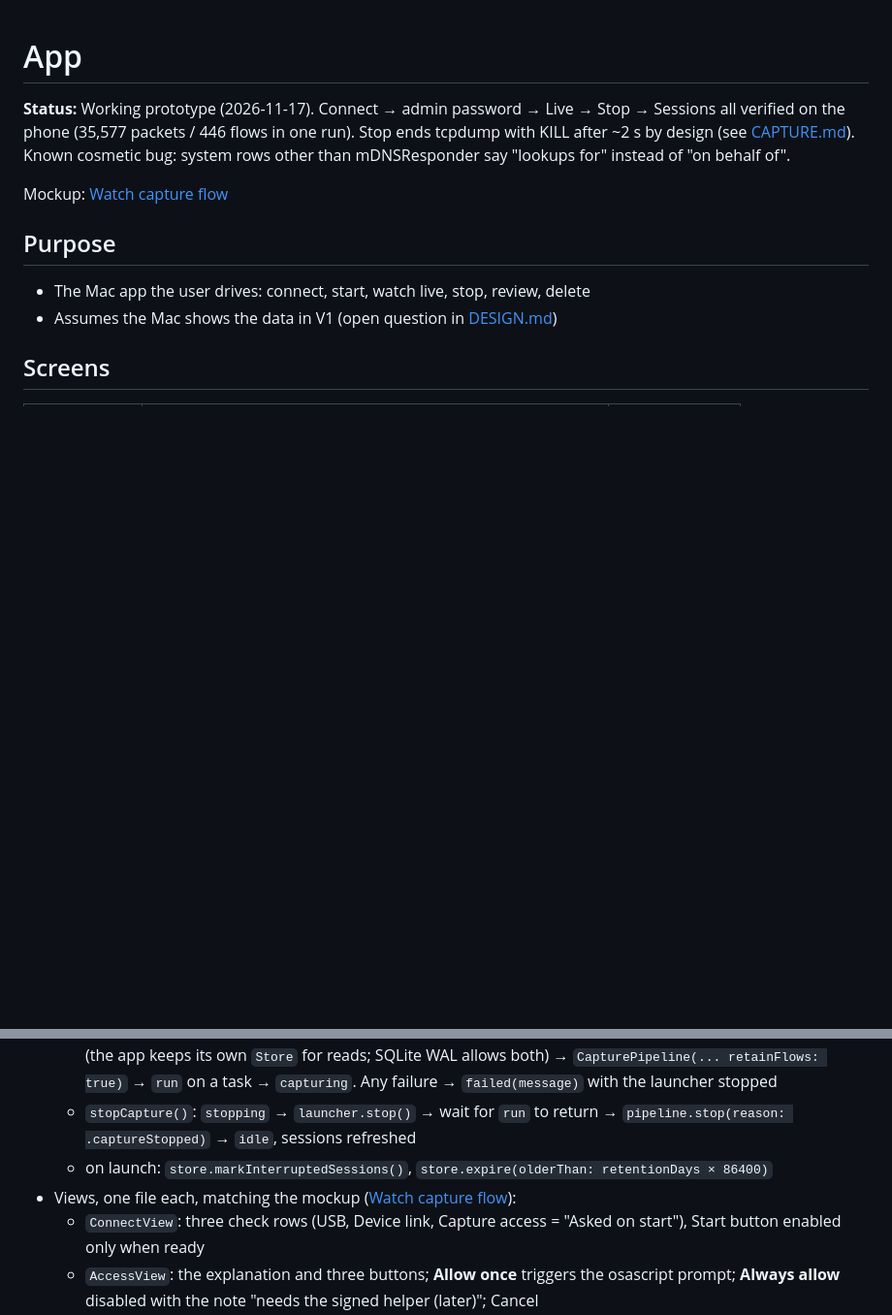
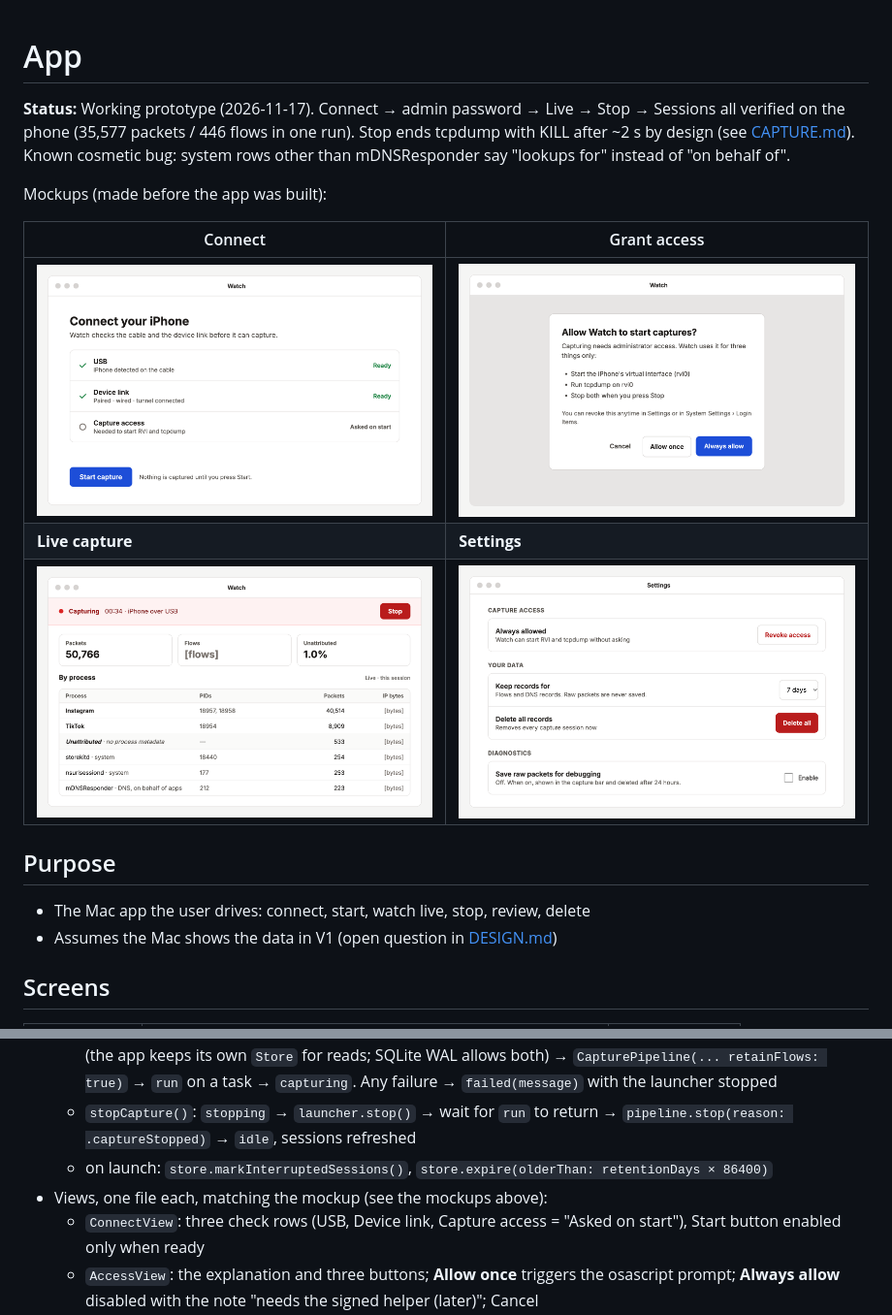
Before and after one commit to SeokSong/Tattle, a Markdown page: md/APP.md, 2 parts joined by grey strips. Shown at 97% size. Rendered like a GitHub page; pictures changed too: img/01-connect.png (added), img/02-grant-access.png (added), img/03-live-capture.png (added); blank space fills up the shorter version.

```diff
--- a/md/APP.md
+++ b/md/APP.md
@@ -2,7 +2,13 @@
 
 **Status:** Working prototype (2026-11-17). Connect → admin password → Live → Stop → Sessions all verified on the phone (35,577 packets / 446 flows in one run). Stop ends tcpdump with KILL after ~2 s by design (see [CAPTURE.md](CAPTURE.md)). Known cosmetic bug: system rows other than mDNSResponder say "lookups for" instead of "on behalf of".
 
-Mockup: [Watch capture flow](https://claude.ai/artifact/Tn59CyXDwGEbbKxWzEZo8e)
+Mockups (made before the app was built):
+
+| Connect | Grant access |
+|---|---|
+| ![Connect](../img/01-connect.png) | ![Grant access](../img/02-grant-access.png) |
+| **Live capture** | **Settings** |
+| ![Live capture](../img/03-live-capture.png) | ![Settings](../img/04-settings.png) |
 
 ## Purpose
 
@@ -69,7 +75,7 @@ Target `WatchApp` (SwiftUI, SwiftPM executable, no app bundle yet; run with `swi
     - `startCapture()`: device check → `requestingAccess` → launcher.start → new `Store(path:)` for the pipeline (the app keeps its own `Store` for reads; SQLite WAL allows both) → `CapturePipeline(... retainFlows: true)` → `run` on a task → `capturing`. Any failure → `failed(message)` with the launcher stopped
     - `stopCapture()`: `stopping` → `launcher.stop()` → wait for `run` to return → `pipeline.stop(reason: .captureStopped)` → `idle`, sessions refreshed
     - on launch: `store.markInterruptedSessions()`, `store.expire(olderThan: retentionDays × 86400)`
-- Views, one file each, matching the mockup ([Watch capture flow](https://claude.ai/artifact/Tn59CyXDwGEbbKxWzEZo8e)):
+- Views, one file each, matching the mockup (see the mockups above):
     - `ConnectView`: three check rows (USB, Device link, Capture access = "Asked on start"), Start button enabled only when ready
     - `AccessView`: the explanation and three buttons; **Allow once** triggers the osascript prompt; **Always allow** disabled with the note "needs the signed helper (later)"; Cancel
     - `LiveView`: red capture bar (dot, "Capturing", mm:ss timer, interface, Stop), three tiles (packets, flows, % unattributed), the by-process table (Unattributed row always present, system rows labelled), top 10 flows by bytes with server name and attribution
```
Also changed, not shown: README.md (+6 -0 lines), md/OVERVIEW.md (+1 -1 lines), img/pipeline.png (added).
